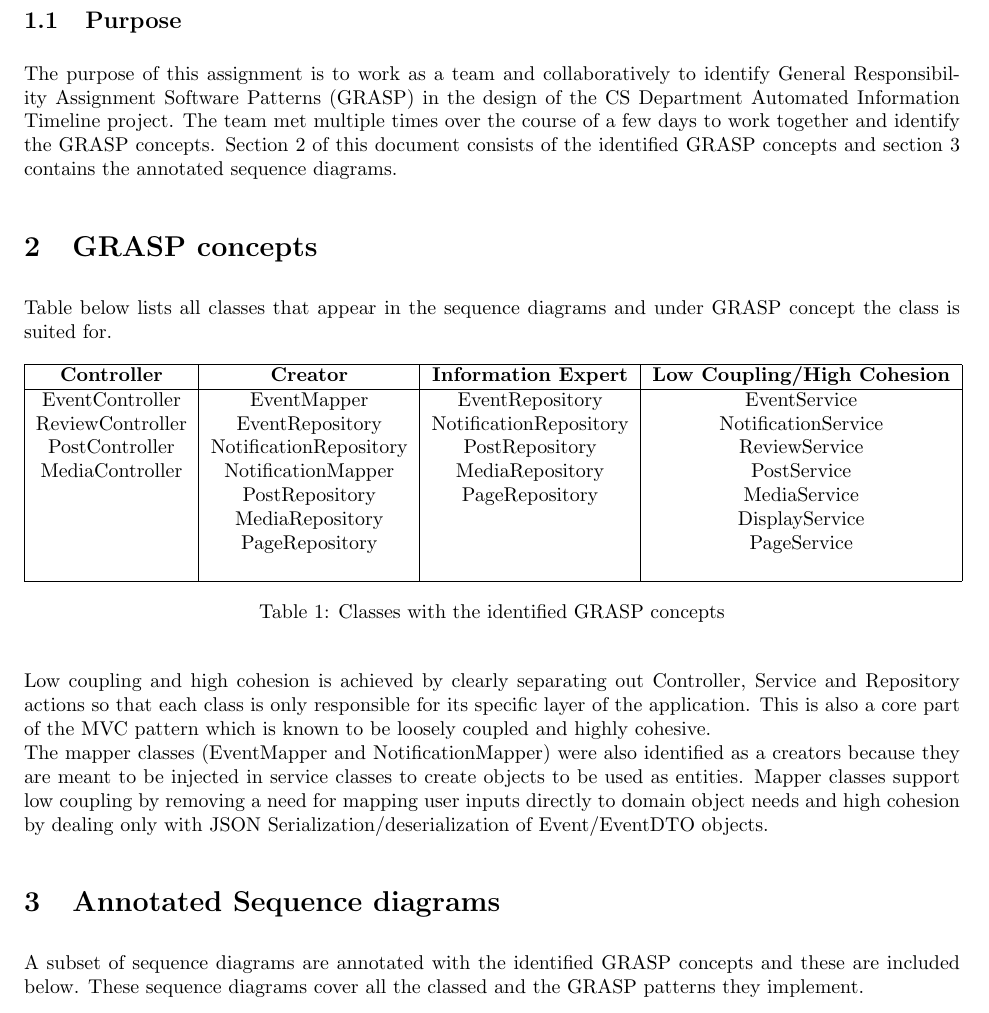
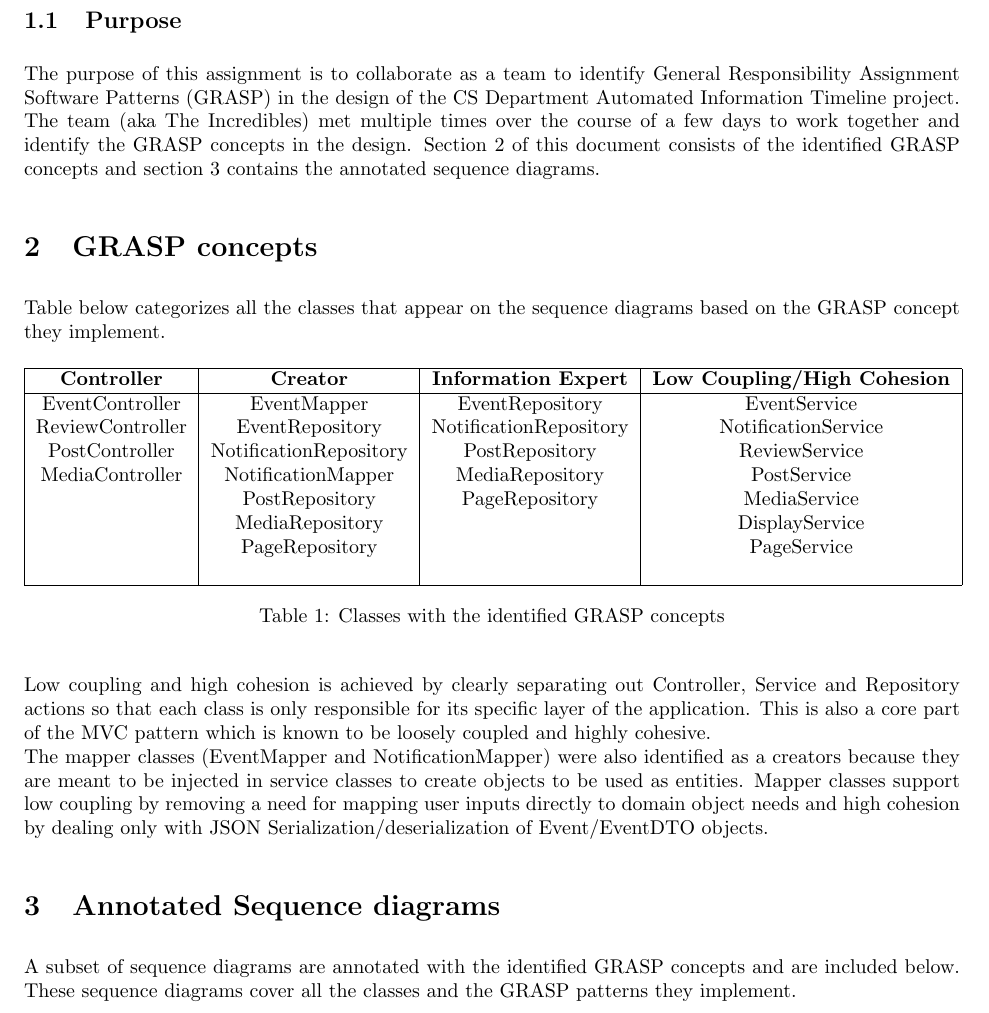
Before and after one commit to tkm3d1a/cs5324_s24_class_project, a LaTeX problem sheet (project_artifacts/iteration_1/Assignment_06_03/Assignment6_3.tex): part of page 3 of 8, cut so that both start at the same text. Compiled offline with pdfLaTeX.

Commit message:
fix typos in 6.3

```diff
--- a/project_artifacts/iteration_1/Assignment_06_03/Assignment6_3.tex
+++ b/project_artifacts/iteration_1/Assignment_06_03/Assignment6_3.tex
@@ -38,10 +38,10 @@
 \newpage
 \section{Introduction}
 \subsection{Purpose}
-The purpose of this assignment is to work as a team and collaboratively to identify General Responsibility Assignment Software Patterns (GRASP) in the design of the CS Department Automated Information Timeline project. The team met multiple times over the course of a few days to work together and identify the GRASP concepts. Section 2 of this document consists of the identified GRASP concepts and section 3 contains the annotated sequence diagrams.
+The purpose of this assignment is to collaborate as a team to identify General Responsibility Assignment Software Patterns (GRASP) in the design of the CS Department Automated Information Timeline project. The team (aka The Incredibles) met multiple times over the course of a few days to work together and identify the GRASP concepts in the design. Section 2 of this document consists of the identified GRASP concepts and section 3 contains the annotated sequence diagrams.
 
 \section{GRASP concepts}
-Table below lists all classes that appear in the sequence diagrams and under GRASP concept the class is suited for.
+Table below categorizes all the classes that appear on the sequence diagrams based on the GRASP concept they implement.
 \begin{table}[H]
     \centering
     \begin{tabular}{| c | c | c | c |}
@@ -65,7 +65,7 @@ Low coupling and high cohesion is achieved by clearly separating out Controller,
 The mapper classes (EventMapper and NotificationMapper) were also identified as a creators because they are meant to be injected in service classes to create objects to be used as entities. Mapper classes support low coupling by removing a need for mapping user inputs directly to domain object needs and high cohesion by dealing only with JSON Serialization/deserialization of Event/EventDTO objects.
 
 \section{Annotated Sequence diagrams}
-A subset of sequence diagrams are annotated with the identified GRASP concepts and these are included below. These sequence diagrams cover all the classed and the GRASP patterns they implement.
+A subset of sequence diagrams are annotated with the identified GRASP concepts and are included below. These sequence diagrams cover all the classes and the GRASP patterns they implement.
 
 \subsection{Create Event}
         \includegraphics[scale=0.34]{images/SD-UC04-CreateEvent.png}
```
Also changed, not shown: project_artifacts/iteration_1/Assignment_06_03/Assignment6_3.pdf.
